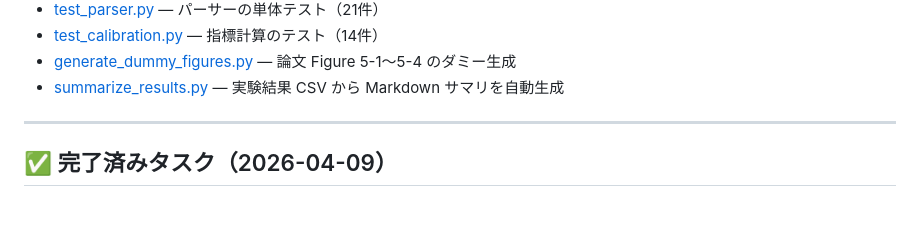
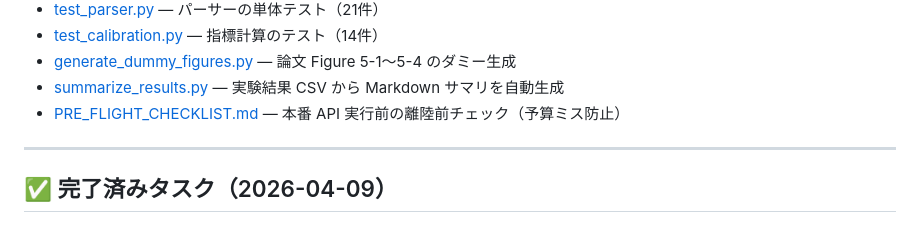
Before and after one commit to issa311sas-hub/test, a Markdown page: INDEX.md, the part around the change. GitHub-like rendering.

Commit message:
feat: パイロット実験の Pre-Flight Checklist を追加
本物の API を叩く前に必ず通るべき 8 セクションのチェックリストを整備。
risk-register R-003 (予算超過) の実行時防衛ラインとして機能する:

- 1. コード・設定検証 (make test / mock / summary が通ること)
- 2. API キーと予算確認 (.env が本物か、月次上限が設定済みか)
- 3. 実行スケール見積もり (総呼び出し数と推定コストの事前算定)
- 4. データセット確認 (ヘッダ・ドメイン分布)
- 5. 出力先・ログ確認
- 6. 再現性の記録 (コミット SHA、Python バージョン)
- 7. 最終ゲート
- 8. 実行後確認 + よくあるミス集 (7 パターン)

付録の「よくあるミス集」では sk-xxxxx 実行、モデル名取り違え、
max_tokens 未設定などの具体的な損害額と予防策を表形式で整理。

INDEX.md にも追加。

```diff
--- a/INDEX.md
+++ b/INDEX.md
@@ -83,6 +83,7 @@
 - [test_calibration.py](research/experiment/pilot/test_calibration.py) — 指標計算のテスト（14件）
 - [generate_dummy_figures.py](research/experiment/pilot/generate_dummy_figures.py) — 論文 Figure 5-1〜5-4 のダミー生成
 - [summarize_results.py](research/experiment/pilot/summarize_results.py) — 実験結果 CSV から Markdown サマリを自動生成
+- [PRE_FLIGHT_CHECKLIST.md](research/experiment/pilot/PRE_FLIGHT_CHECKLIST.md) — 本番 API 実行前の離陸前チェック（予算ミス防止）
 
 ---
 
```
Also changed, not shown: 1 other file.
